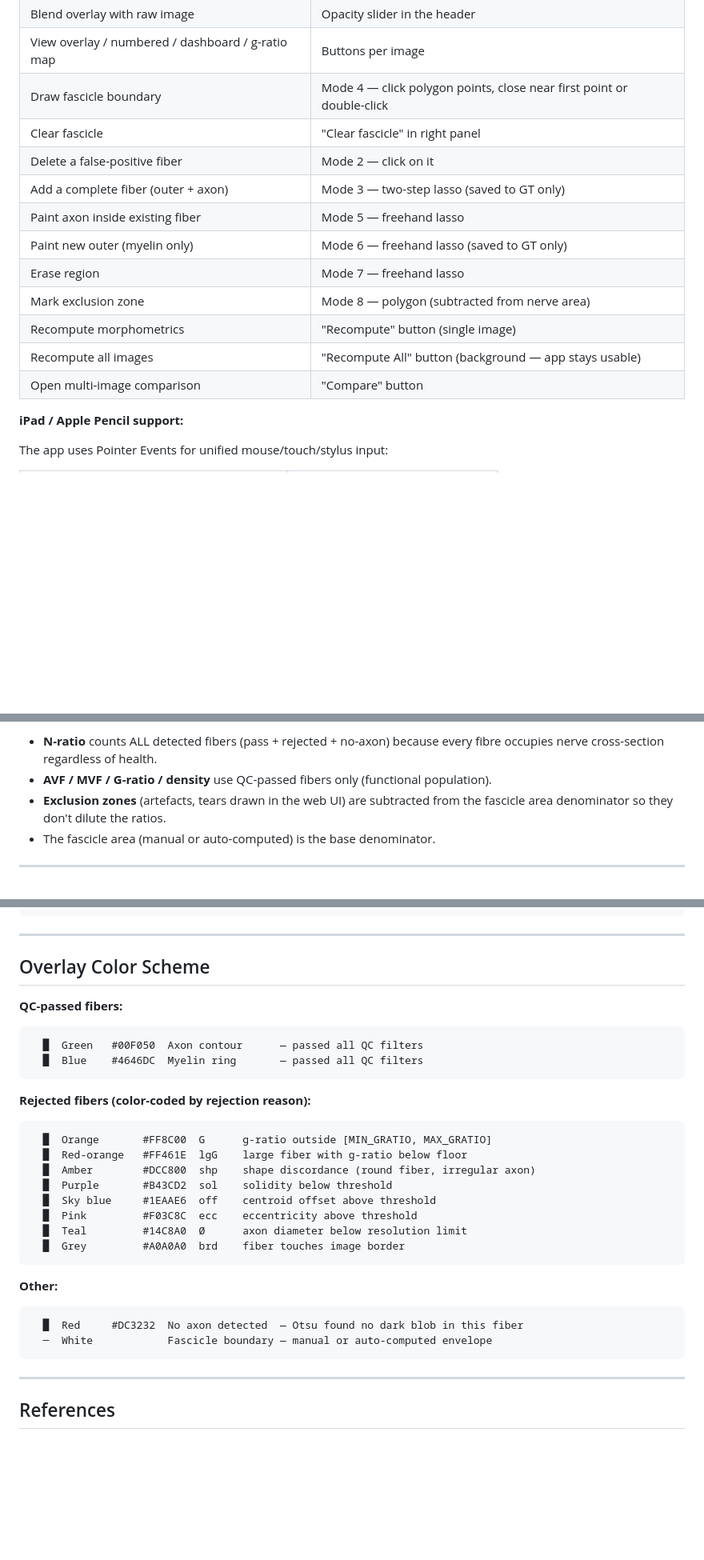
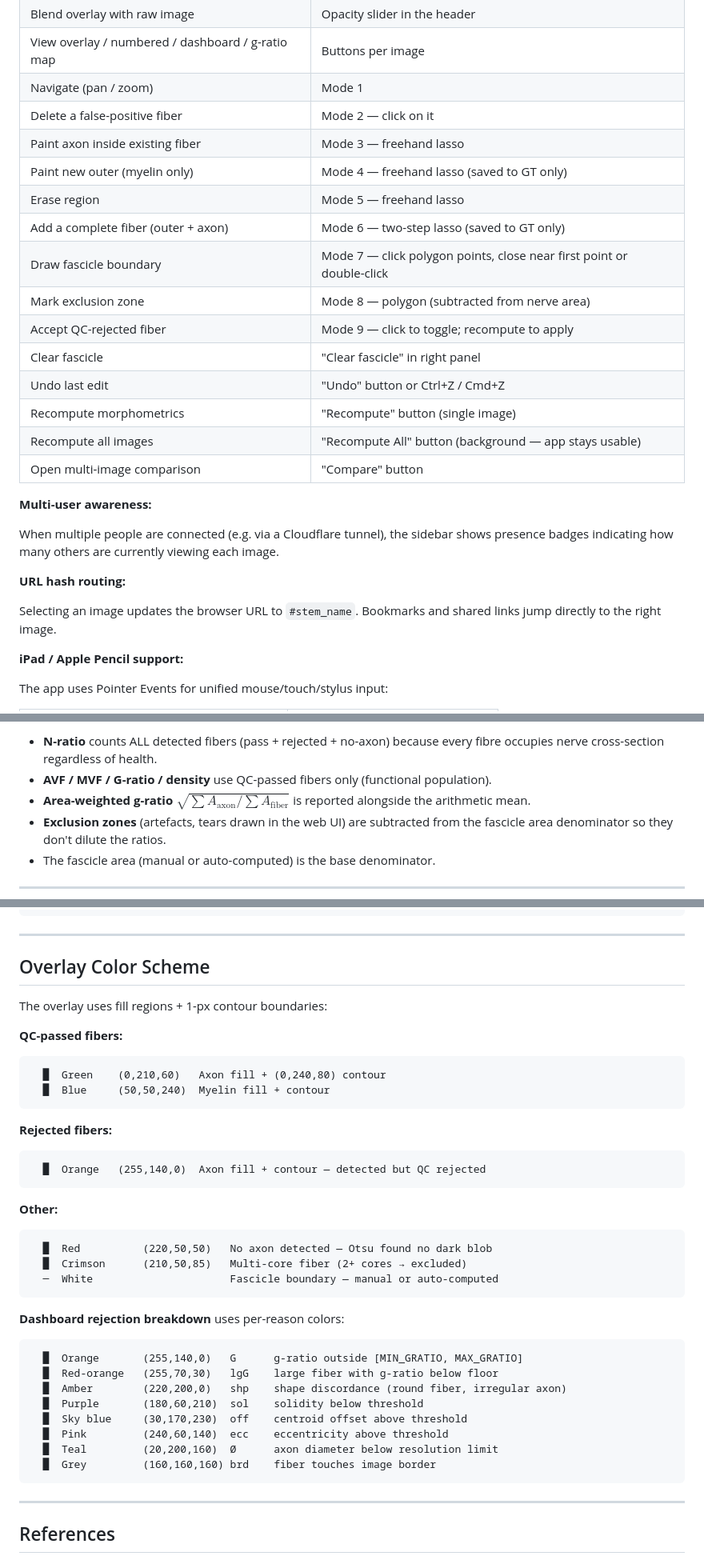
Before and after one commit to wprod/hybrid-axon-seg, a Markdown page: README.md, 3 parts joined by grey strips. Shown at 80% size. Rendered like a GitHub page; blank space fills up the shorter version.

Commit message:
docs(README): sync with current codebase — fix mode numbering, add missing features

````diff
--- a/README.md
+++ b/README.md
@@ -126,17 +130,30 @@ APP_PASSWORD=mypassword python app.py
 | Browse all images | Sidebar — shows axon count, edit status, ⚠ if recompute pending |
 | Blend overlay with raw image | Opacity slider in the header |
 | View overlay / numbered / dashboard / g-ratio map | Buttons per image |
-| Draw fascicle boundary | Mode 4 — click polygon points, close near first point or double-click |
+| Navigate (pan / zoom) | Mode 1 |
+| Delete a false-positive fiber | Mode 2 — click on it |
+| Paint axon inside existing fiber | Mode 3 — freehand lasso |
+| Paint new outer (myelin only) | Mode 4 — freehand lasso (saved to GT only) |
+| Erase region | Mode 5 — freehand lasso |
+| Add a complete fiber (outer + axon) | Mode 6 — two-step lasso (saved to GT only) |
+| Draw fascicle boundary | Mode 7 — click polygon points, close near first point or double-click |
+| Mark exclusion zone | Mode 8 — polygon (subtracted from nerve area) |
+| Accept QC-rejected fiber | Mode 9 — click to toggle; recompute to apply |
 | Clear fascicle | "Clear fascicle" in right panel |
-| Delete a false-positive fiber | Mode 2 — click on it |
-| Add a complete fiber (outer + axon) | Mode 3 — two-step lasso (saved to GT only) |
-| Paint axon inside existing fiber | Mode 5 — freehand lasso |
-| Paint new outer (myelin only) | Mode 6 — freehand lasso (saved to GT only) |
-| Erase region | Mode 7 — freehand lasso |
-| Mark exclusion zone | Mode 8 — polygon (subtracted from nerve area) |
+| Undo last edit | "Undo" button or Ctrl+Z / Cmd+Z |
 | Recompute morphometrics | "Recompute" button (single image) |
 | Recompute all images | "Recompute All" button (background — app stays usable) |
 | Open multi-image comparison | "Compare" button |
+
+**Multi-user awareness:**
+
+When multiple people are connected (e.g. via a Cloudflare tunnel), the sidebar
+shows presence badges indicating how many others are currently viewing each image.
+
+**URL hash routing:**
+
+Selecting an image updates the browser URL to `#stem_name`. Bookmarks and
+shared links jump directly to the right image.
 
 **iPad / Apple Pencil support:**
 
@@ -324,6 +342,7 @@ bounding-box crops for efficiency.
 - **N-ratio** counts ALL detected fibers (pass + rejected + no-axon) because
   every fibre occupies nerve cross-section regardless of health.
 - **AVF / MVF / G-ratio / density** use QC-passed fibers only (functional population).
+- **Area-weighted g-ratio** $\sqrt{\sum A_\text{axon} / \sum A_\text{fiber}}$ is reported alongside the arithmetic mean.
 - **Exclusion zones** (artefacts, tears drawn in the web UI) are subtracted
   from the fascicle area denominator so they don't dilute the ratios.
 - The fascicle area (manual or auto-computed) is the base denominator.
@@ -524,28 +551,36 @@ img (TIFF)
 
 ## Overlay Color Scheme
 
+The overlay uses fill regions + 1-px contour boundaries:
+
 **QC-passed fibers:**
 ```
-  █  Green   #00F050  Axon contour      — passed all QC filters
-  █  Blue    #4646DC  Myelin ring       — passed all QC filters
+  █  Green    (0,210,60)   Axon fill + (0,240,80) contour
+  █  Blue     (50,50,240)  Myelin fill + contour
 ```
 
-**Rejected fibers (color-coded by rejection reason):**
+**Rejected fibers:**
 ```
-  █  Orange       #FF8C00  G      g-ratio outside [MIN_GRATIO, MAX_GRATIO]
-  █  Red-orange   #FF461E  lgG    large fiber with g-ratio below floor
-  █  Amber        #DCC800  shp    shape discordance (round fiber, irregular axon)
-  █  Purple       #B43CD2  sol    solidity below threshold
-  █  Sky blue     #1EAAE6  off    centroid offset above threshold
-  █  Pink         #F03C8C  ecc    eccentricity above threshold
-  █  Teal         #14C8A0  Ø      axon diameter below resolution limit
-  █  Grey         #A0A0A0  brd    fiber touches image border
+  █  Orange   (255,140,0)  Axon fill + contour — detected but QC rejected
 ```
 
 **Other:**
 ```
-  █  Red     #DC3232  No axon detected  — Otsu found no dark blob in this fiber
-  ─  White            Fascicle boundary — manual or auto-computed envelope
+  █  Red          (220,50,50)   No axon detected — Otsu found no dark blob
+  █  Crimson      (210,50,85)   Multi-core fiber (2+ cores → excluded)
+  ─  White                      Fascicle boundary — manual or auto-computed
+```
+
+**Dashboard rejection breakdown** uses per-reason colors:
+```
+  █  Orange       (255,140,0)   G      g-ratio outside [MIN_GRATIO, MAX_GRATIO]
+  █  Red-orange   (255,70,30)   lgG    large fiber with g-ratio below floor
+  █  Amber        (220,200,0)   shp    shape discordance (round fiber, irregular axon)
+  █  Purple       (180,60,210)  sol    solidity below threshold
+  █  Sky blue     (30,170,230)  off    centroid offset above threshold
+  █  Pink         (240,60,140)  ecc    eccentricity above threshold
+  █  Teal         (20,200,160)  Ø      axon diameter below resolution limit
+  █  Grey         (160,160,160) brd    fiber touches image border
 ```
 
 ---
````
Also changed, not shown: other parts of README.md (+20 -7 lines).
